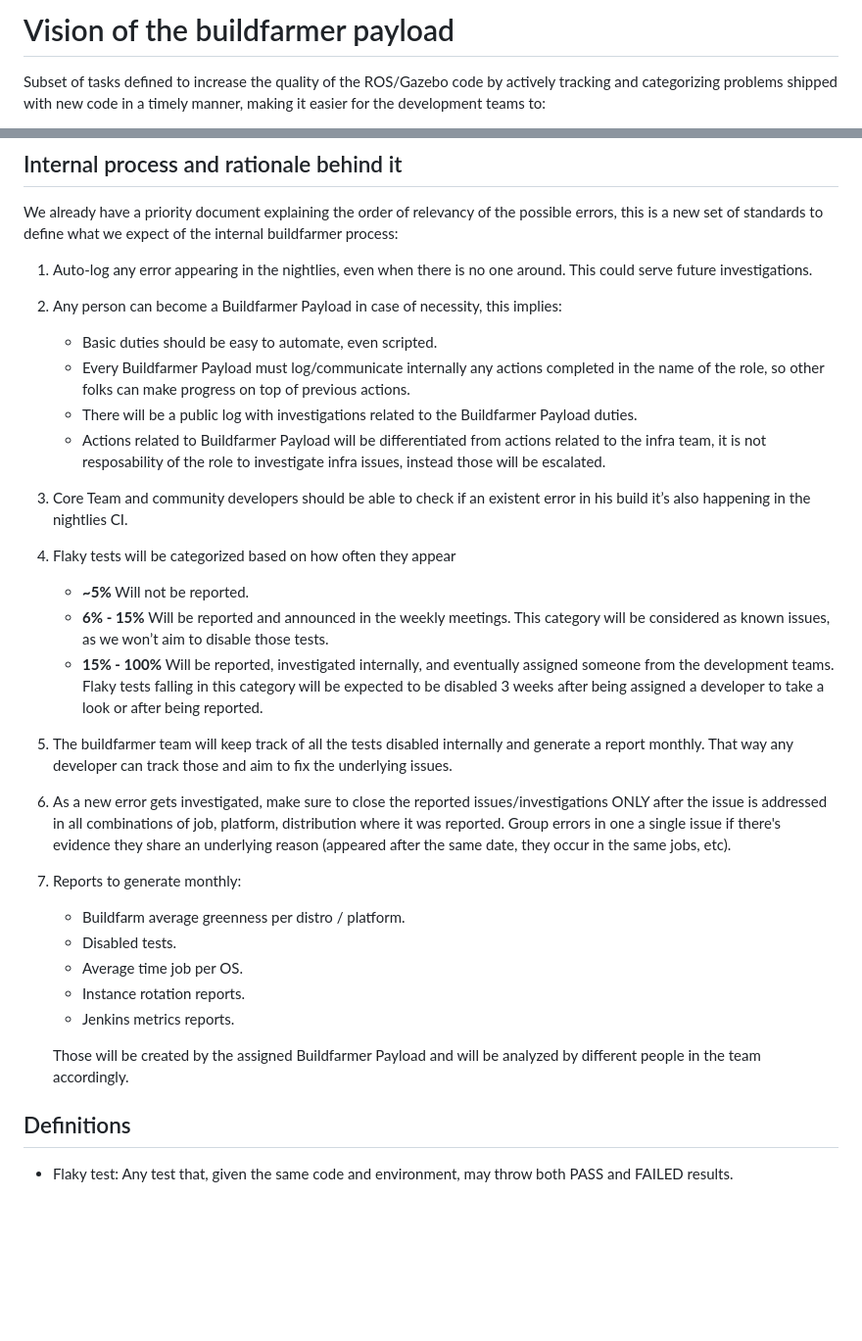
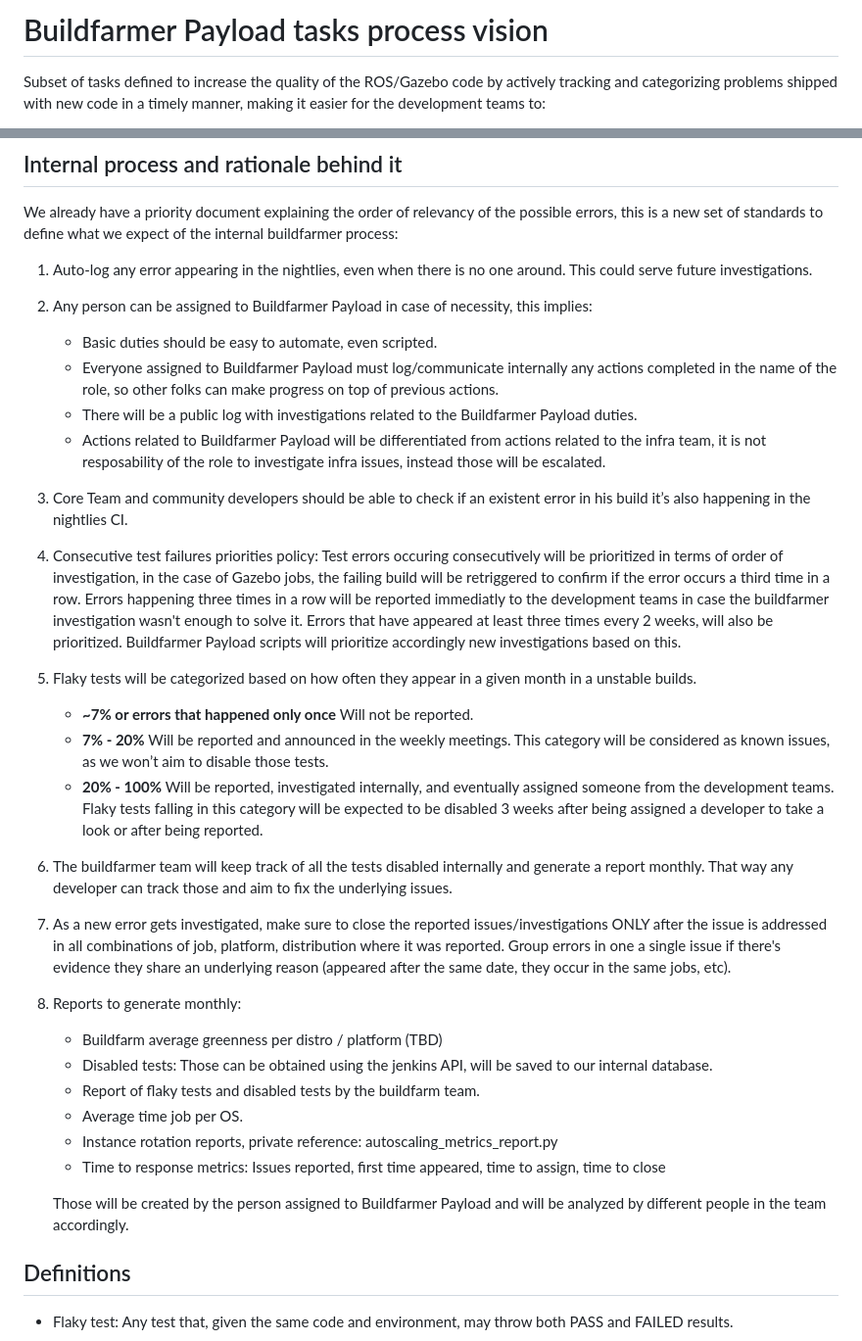
Before and after one commit to osrf/buildfarm-tools, a Markdown page: vision.md, 2 parts joined by grey strips. Shown at 98% size. Drawn GitHub-style; blank space fills up the shorter version.

Commit message:
Feedback round 1
Signed-off-by: Jorge Perez <jjperez@ekumenlabs.com>

```diff
--- a/vision.md
+++ b/vision.md
@@ -1,4 +1,4 @@
-# Vision of the buildfarmer payload
+# Buildfarmer Payload tasks process vision
 Subset of tasks defined to increase the quality of the ROS/Gazebo code by actively tracking and categorizing problems shipped with new code in a timely manner, making it easier for the development teams to:
 * Fix most errors when they are introduced.
 * Decide if an error that pops up in CI is a flaky test already existing in the codebase.
@@ -9,26 +9,28 @@ Subset of tasks defined to increase the quality of the ROS/Gazebo code by active
 We already have a priority document explaining the order of relevancy of the possible errors, this is a new set of standards to define what we expect of the internal buildfarmer process:
 
 1. Auto-log any error appearing in the nightlies, even when there is no one around. This could serve future investigations.
-2. Any person can become a Buildfarmer Payload in case of necessity, this implies:
+2. Any person can be assigned to Buildfarmer Payload in case of necessity, this implies:
    * Basic duties should be easy to automate, even scripted.
-   * Every Buildfarmer Payload must log/communicate internally any actions completed in the name of the role, so other folks can make progress on top of previous actions.
+   * Everyone assigned to Buildfarmer Payload must log/communicate internally any actions completed in the name of the role, so other folks can make progress on top of previous actions.
    * There will be a public log with investigations related to the Buildfarmer Payload duties.
    * Actions related to Buildfarmer Payload will be differentiated from actions related to the infra team, it is not resposability of the role to investigate infra issues, instead those will be escalated.
 3. Core Team and community developers should be able to check if an existent error in his build it’s also happening in the nightlies CI.
-4. Flaky tests will be categorized based on how often they appear
-   * **~5%** Will not be reported.
-   * **6% - 15%** Will be reported and announced in the weekly meetings. This category will be considered as known issues, as we won’t aim to disable those tests.
-   * **15% - 100%** Will be reported, investigated internally, and eventually assigned someone from the development teams. Flaky tests falling in this category will be expected to be disabled 3 weeks after being assigned a developer to take a look or after being reported.
-5. The buildfarmer team will keep track of all the tests disabled internally and generate a report monthly. That way any developer can track those and aim to fix the underlying issues.
-6. As a new error gets investigated, make sure to close the reported issues/investigations ONLY after the issue is addressed in all combinations of job, platform, distribution where it was reported. Group errors in one a single issue if there's evidence they share an underlying reason (appeared after the same date, they occur in the same jobs, etc).
-7. Reports to generate monthly:
-   * Buildfarm average greenness per distro / platform.
-   * Disabled tests.
+4. Consecutive test failures priorities policy: Test errors occuring consecutively will be prioritized in terms of order of investigation, in the case of Gazebo jobs, the failing build will be retriggered to confirm if the error occurs a third time in a row. Errors happening three times in a row will be reported immediatly to the development teams in case the buildfarmer investigation wasn't enough to solve it. Errors that have appeared at least three times every 2 weeks, will also be prioritized. Buildfarmer Payload scripts will prioritize accordingly new investigations based on this.
+5. Flaky tests will be categorized based on how often they appear in a given month in a unstable builds.
+   * **~7% or errors that happened only once** Will not be reported.
+   * **7% - 20%** Will be reported and announced in the weekly meetings. This category will be considered as known issues, as we won’t aim to disable those tests.
+   * **20% - 100%** Will be reported, investigated internally, and eventually assigned someone from the development teams. Flaky tests falling in this category will be expected to be disabled 3 weeks after being assigned a developer to take a look or after being reported.
+6. The buildfarmer team will keep track of all the tests disabled internally and generate a report monthly. That way any developer can track those and aim to fix the underlying issues.
+7. As a new error gets investigated, make sure to close the reported issues/investigations ONLY after the issue is addressed in all combinations of job, platform, distribution where it was reported. Group errors in one a single issue if there's evidence they share an underlying reason (appeared after the same date, they occur in the same jobs, etc).
+8. Reports to generate monthly:
+   * Buildfarm average greenness per distro / platform (TBD)
+   * Disabled tests: Those can be obtained using the jenkins API, will be saved to our internal database.
+   * Report of flaky tests and disabled tests by the buildfarm team.
    * Average time job per OS.
-   * Instance rotation reports.
-   * Jenkins metrics reports.
+   * Instance rotation reports, private reference: autoscaling_metrics_report.py
+   * Time to response metrics: Issues reported, first time appeared, time to assign, time to close
 
-   Those will be created by the assigned Buildfarmer Payload and will be analyzed by different people in the team accordingly.
+   Those will be created by the person assigned to Buildfarmer Payload and will be analyzed by different people in the team accordingly.
 
 
 ## Definitions
```
